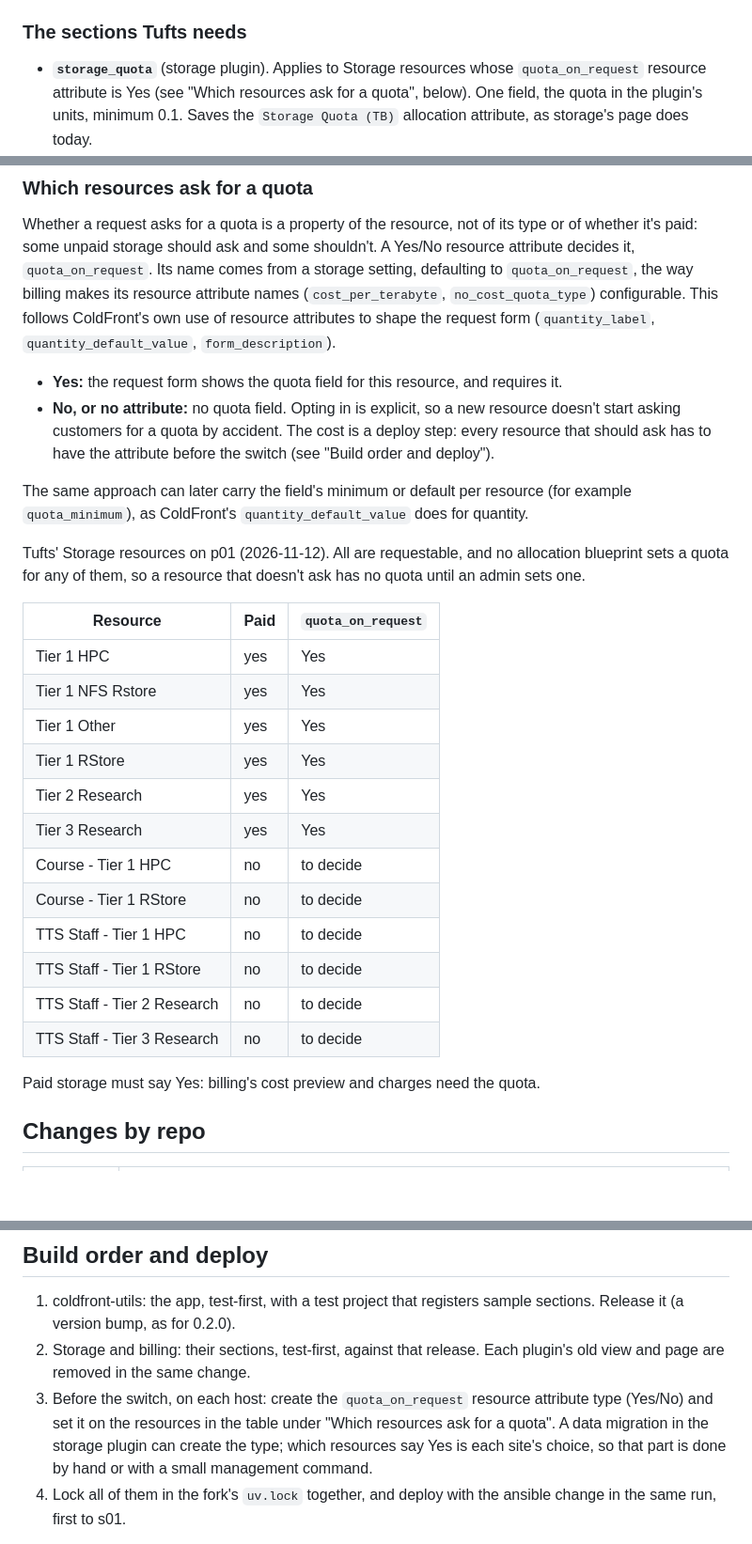
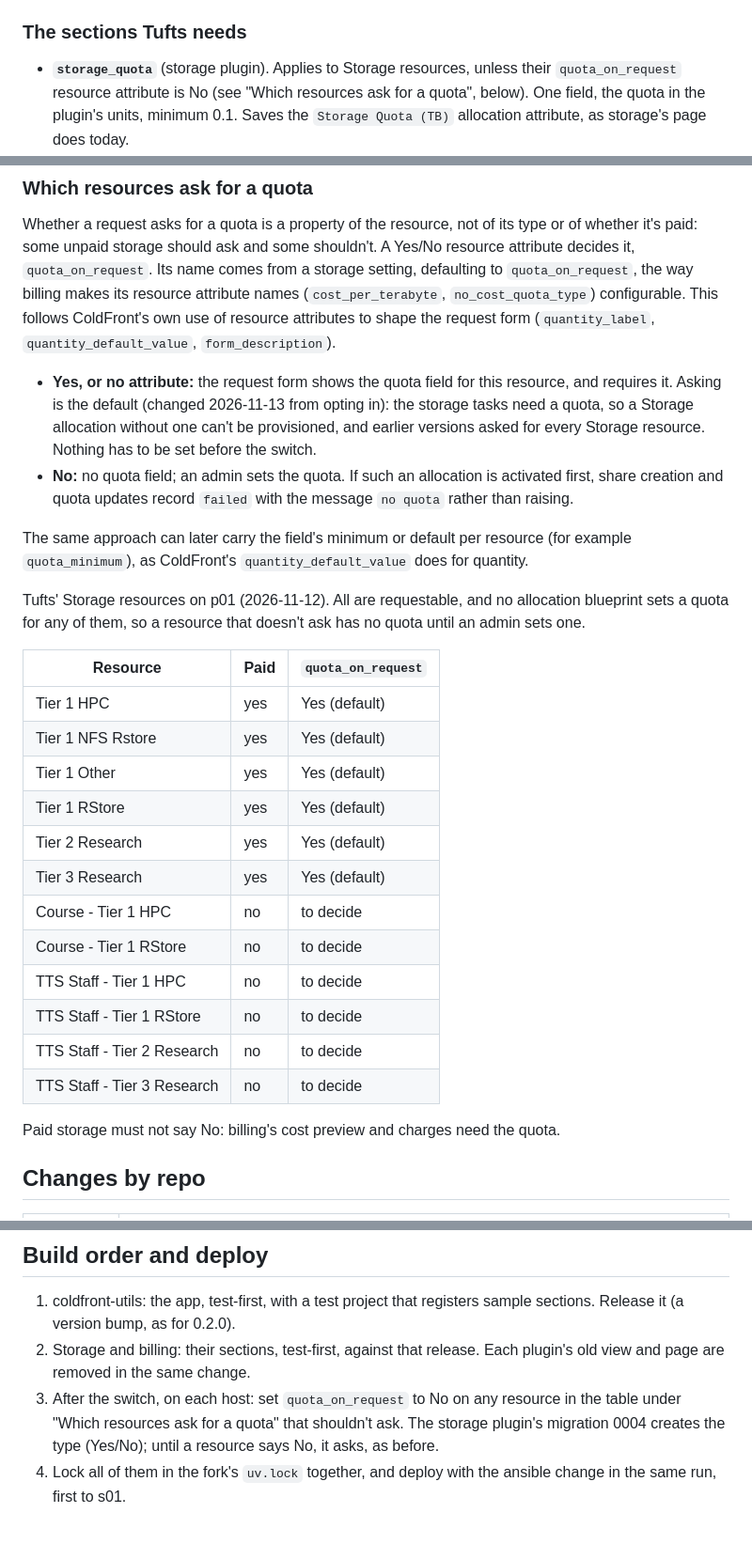
Before and after one commit to Tufts-Technology-Services/coldfront-utils, a Markdown page: docs/allocation-request-plan.md, 3 parts joined by grey strips. Shown at 94% size. Rendered like a GitHub page; blank space fills up the shorter version.

Commit message:
Plan: ask for a storage quota by default
A Storage resource now asks for its quota on the request form unless its
quota_on_request attribute is No (decided 2026-11-13, was opt-in). The
storage tasks need a quota, and earlier versions asked for every Storage
resource, so nothing has to be set before the switch; resources that
shouldn't ask are set to No after it.

Co-Authored-By: Claude Opus 5.5 <noreply@anthropic.com>

```diff
--- a/docs/allocation-request-plan.md
+++ b/docs/allocation-request-plan.md
@@ -228,8 +228,8 @@ the live estimate, with its own script.
 
 ### The sections Tufts needs
 
-- **`storage_quota`** (storage plugin). Applies to Storage resources whose `quota_on_request`
-  resource attribute is Yes (see "Which resources ask for a quota", below). One field, the quota in
+- **`storage_quota`** (storage plugin). Applies to Storage resources, unless their `quota_on_request`
+  resource attribute is No (see "Which resources ask for a quota", below). One field, the quota in
   the plugin's units, minimum 0.1. Saves the `Storage Quota (TB)` allocation attribute, as storage's
   page does today.
 - **`billing_cost`** (billing plugin). Applies to resources that require payment. Fields: cost center
@@ -255,10 +255,12 @@ billing makes its resource attribute names (`cost_per_terabyte`, `no_cost_quota_
 This follows ColdFront's own use of resource attributes to shape the request form
 (`quantity_label`, `quantity_default_value`, `form_description`).
 
-- **Yes:** the request form shows the quota field for this resource, and requires it.
-- **No, or no attribute:** no quota field. Opting in is explicit, so a new resource doesn't start
-  asking customers for a quota by accident. The cost is a deploy step: every resource that should ask
-  has to have the attribute before the switch (see "Build order and deploy").
+- **Yes, or no attribute:** the request form shows the quota field for this resource, and requires
+  it. Asking is the default (changed 2026-11-13 from opting in): the storage tasks need a quota, so a
+  Storage allocation without one can't be provisioned, and earlier versions asked for every Storage
+  resource. Nothing has to be set before the switch.
+- **No:** no quota field; an admin sets the quota. If such an allocation is activated first, share
+  creation and quota updates record `failed` with the message `no quota` rather than raising.
 
 The same approach can later carry the field's minimum or default per resource (for example
 `quota_minimum`), as ColdFront's `quantity_default_value` does for quantity.
@@ -268,12 +270,12 @@ quota for any of them, so a resource that doesn't ask has no quota until an admi
 
 | Resource | Paid | `quota_on_request` |
 |---|---|---|
-| Tier 1 HPC | yes | Yes |
-| Tier 1 NFS Rstore | yes | Yes |
-| Tier 1 Other | yes | Yes |
-| Tier 1 RStore | yes | Yes |
-| Tier 2 Research | yes | Yes |
-| Tier 3 Research | yes | Yes |
+| Tier 1 HPC | yes | Yes (default) |
+| Tier 1 NFS Rstore | yes | Yes (default) |
+| Tier 1 Other | yes | Yes (default) |
+| Tier 1 RStore | yes | Yes (default) |
+| Tier 2 Research | yes | Yes (default) |
+| Tier 3 Research | yes | Yes (default) |
 | Course - Tier 1 HPC | no | to decide |
 | Course - Tier 1 RStore | no | to decide |
 | TTS Staff - Tier 1 HPC | no | to decide |
@@ -281,7 +283,7 @@ quota for any of them, so a resource that doesn't ask has no quota until an admi
 | TTS Staff - Tier 2 Research | no | to decide |
 | TTS Staff - Tier 3 Research | no | to decide |
 
-Paid storage must say Yes: billing's cost preview and charges need the quota.
+Paid storage must not say No: billing's cost preview and charges need the quota.
 
 ## Changes by repo
 
@@ -301,10 +303,9 @@ Paid storage must say Yes: billing's cost preview and charges need the quota.
    it (a version bump, as for 0.2.0).
 2. Storage and billing: their sections, test-first, against that release. Each plugin's old view and
    page are removed in the same change.
-3. Before the switch, on each host: create the `quota_on_request` resource attribute type (Yes/No)
-   and set it on the resources in the table under "Which resources ask for a quota". A data migration
-   in the storage plugin can create the type; which resources say Yes is each site's choice, so that
-   part is done by hand or with a small management command.
+3. After the switch, on each host: set `quota_on_request` to No on any resource in the table under
+   "Which resources ask for a quota" that shouldn't ask. The storage plugin's migration 0004 creates
+   the type (Yes/No); until a resource says No, it asks, as before.
 4. Lock all of them in the fork's `uv.lock` together, and deploy with the ansible change in the same
    run, first to s01.
 
```
Also changed, not shown: other parts of docs/allocation-request-plan.md (+2 -1 lines).
